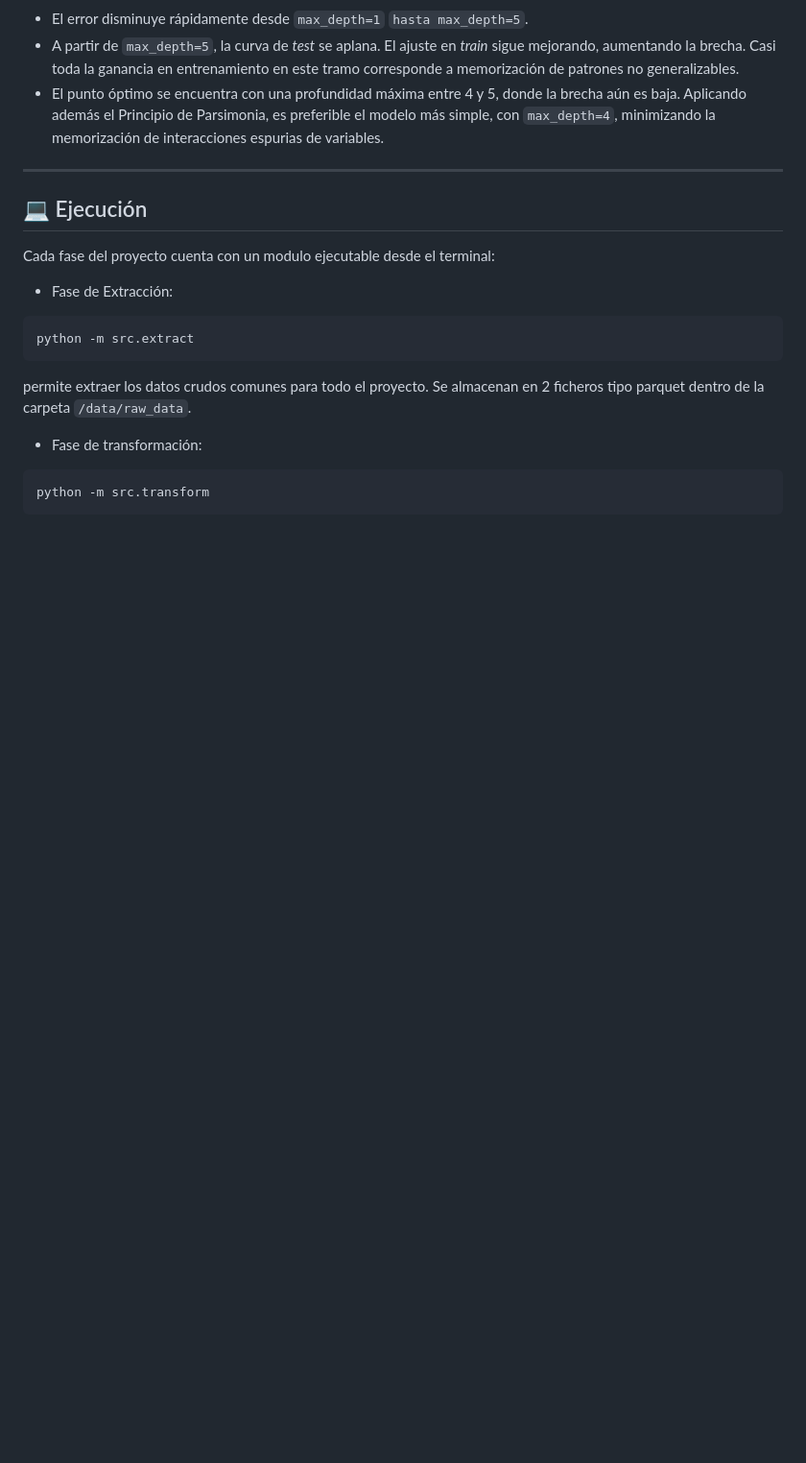
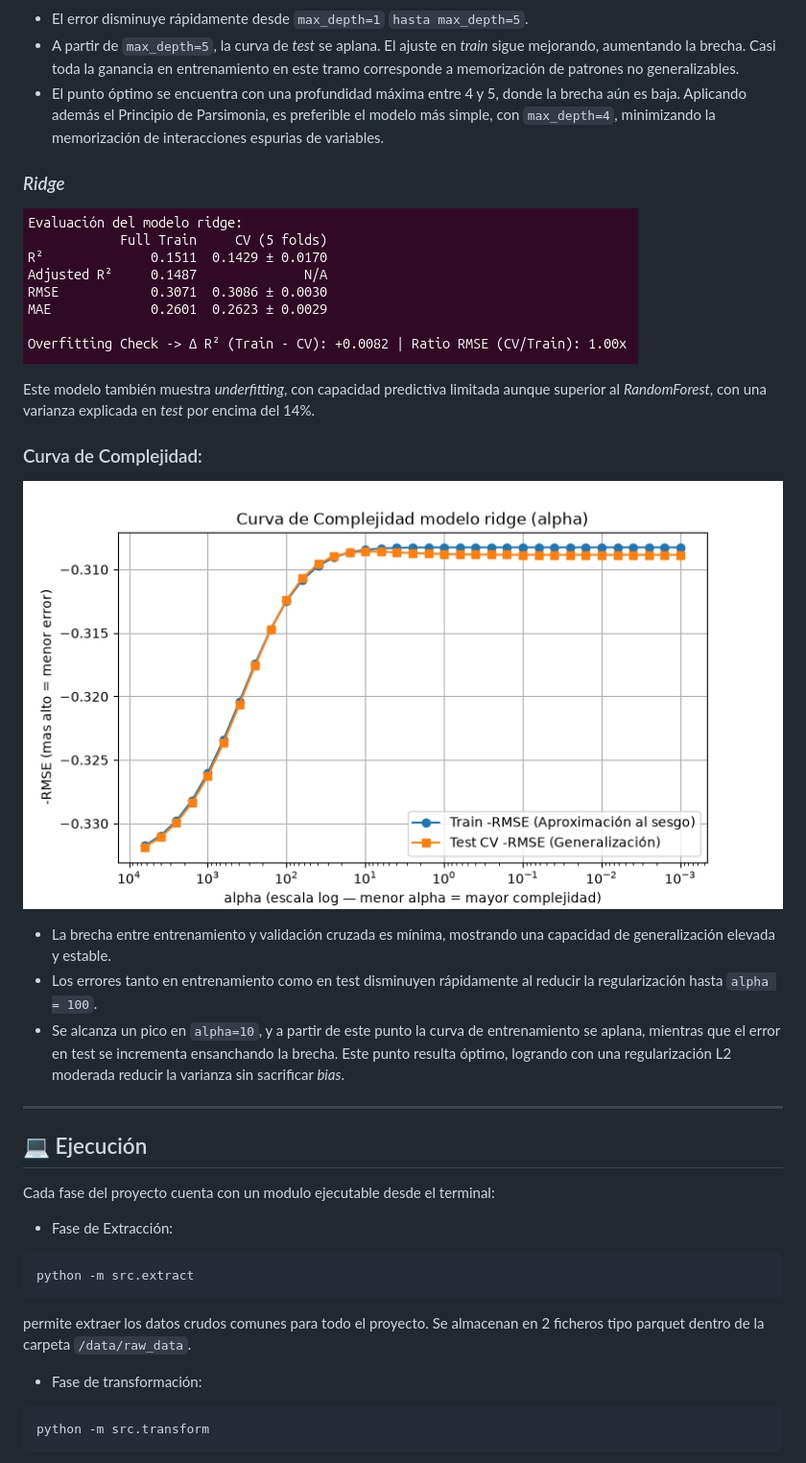
Before and after one commit to sebakremis/ForexMiner, a Markdown page: README.md, the part around one of its changes. Shown at 96% size. GitHub-like rendering; pictures changed too: pictures/Screenshot_eval_ridge.png (added), pictures/curva_ridge.png (added); blank space fills up the shorter version.

```diff
--- a/README.md
+++ b/README.md
@@ -67,6 +68,18 @@ El modelado con *Random Forest* muestra un alto *bias*. A pesar de no mostrar so
 * El error disminuye rápidamente desde `max_depth=1` `hasta max_depth=5`.
 * A partir de `max_depth=5`, la curva de *test* se aplana. El ajuste en *train* sigue mejorando, aumentando la brecha. Casi toda la ganancia en entrenamiento en este tramo corresponde a memorización de patrones no generalizables.
 * El punto óptimo se encuentra con una profundidad máxima entre 4 y 5, donde la brecha aún es baja. Aplicando además el Principio de Parsimonia, es preferible el modelo más simple, con `max_depth=4`, minimizando la memorización de interacciones espurias de variables.
+
+### *Ridge*
+![Evaluacion modelo ridge](./pictures/Screenshot_eval_ridge.png)
+
+Este modelo también muestra *underfitting*, con capacidad predictiva limitada aunque superior al *RandomForest*, con una varianza explicada en *test* por encima del 14%.
+
+### Curva de Complejidad:
+![Curva de complejidad creciente](./pictures/curva_ridge.png)
+
+* La brecha entre entrenamiento y validación cruzada es mínima, mostrando una capacidad de generalización elevada y estable.
+* Los errores tanto en entrenamiento como en test disminuyen rápidamente al reducir la regularización hasta `alpha = 100`.
+* Se alcanza un pico en `alpha=10`, y a partir de este punto la curva de entrenamiento se aplana, mientras que el error en test se incrementa ensanchando la brecha. Este punto resulta óptimo, logrando con una regularización L2 moderada reducir la varianza sin sacrificar *bias*.
 
 ---
 ## 💻 Ejecución
```
Also changed, not shown: other parts of README.md (+2 -1 lines), pictures/Screenshot_eval_rf.png (added), pictures/Screenshot_predicciones.png, 2 other files.
